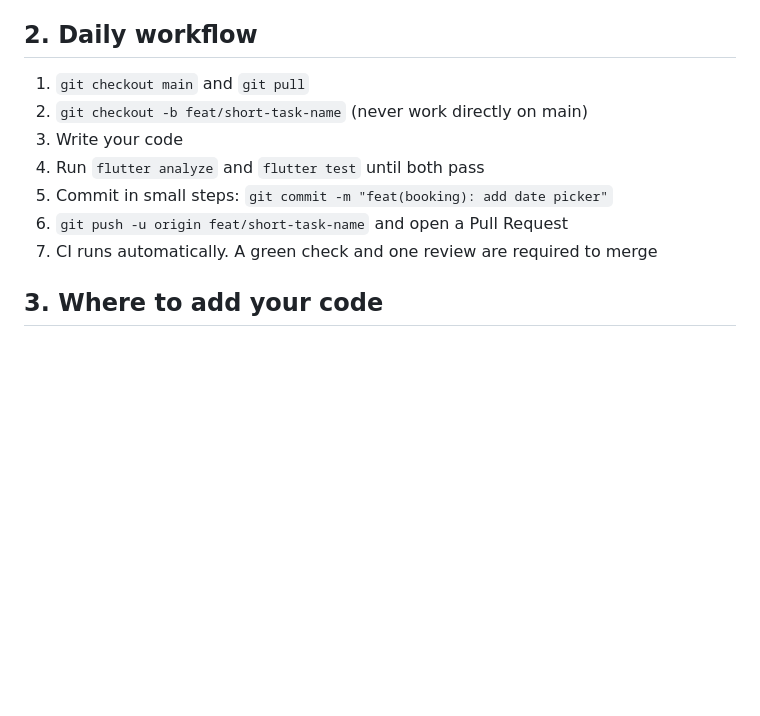
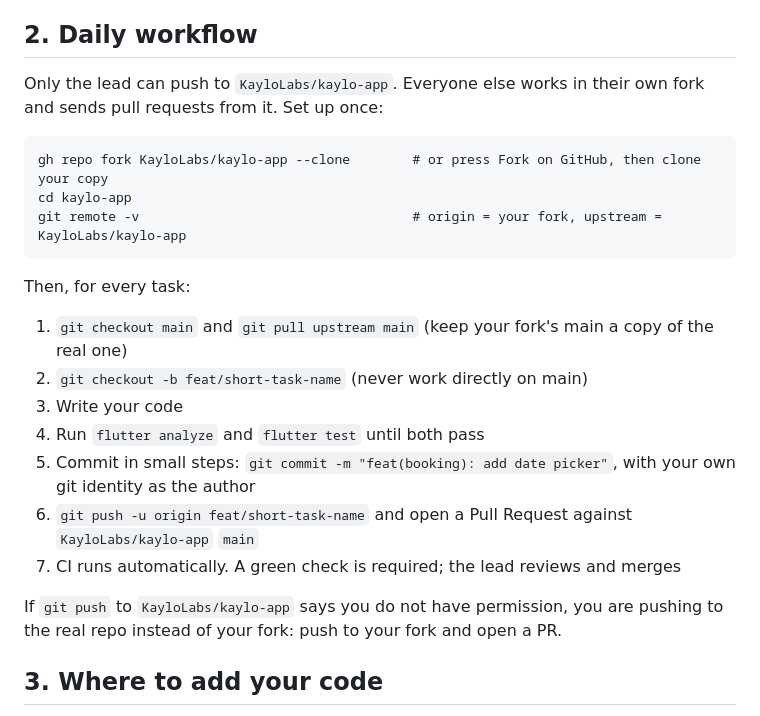
Before and after one commit to KayloLabs/kaylo-app, a Markdown page: CONTRIBUTING.md, the part around the change. GitHub-like rendering; blank space fills up the shorter version.

Commit message:
Describe the fork workflow in the developer guide

````diff
--- a/CONTRIBUTING.md
+++ b/CONTRIBUTING.md
@@ -14,13 +14,27 @@ database, see BACKEND.md.
 
 ## 2. Daily workflow
 
-1. `git checkout main` and `git pull`
+Only the lead can push to `KayloLabs/kaylo-app`. Everyone else works in
+their own fork and sends pull requests from it. Set up once:
+
+```
+gh repo fork KayloLabs/kaylo-app --clone        # or press Fork on GitHub, then clone your copy
+cd kaylo-app
+git remote -v                                   # origin = your fork, upstream = KayloLabs/kaylo-app
+```
+
+Then, for every task:
+
+1. `git checkout main` and `git pull upstream main` (keep your fork's main a copy of the real one)
 2. `git checkout -b feat/short-task-name` (never work directly on main)
 3. Write your code
 4. Run `flutter analyze` and `flutter test` until both pass
-5. Commit in small steps: `git commit -m "feat(booking): add date picker"`
-6. `git push -u origin feat/short-task-name` and open a Pull Request
-7. CI runs automatically. A green check and one review are required to merge
+5. Commit in small steps: `git commit -m "feat(booking): add date picker"`, with your own git identity as the author
+6. `git push -u origin feat/short-task-name` and open a Pull Request against `KayloLabs/kaylo-app` `main`
+7. CI runs automatically. A green check is required; the lead reviews and merges
+
+If `git push` to `KayloLabs/kaylo-app` says you do not have permission, you are
+pushing to the real repo instead of your fork: push to your fork and open a PR.
 
 ## 3. Where to add your code
 
````
